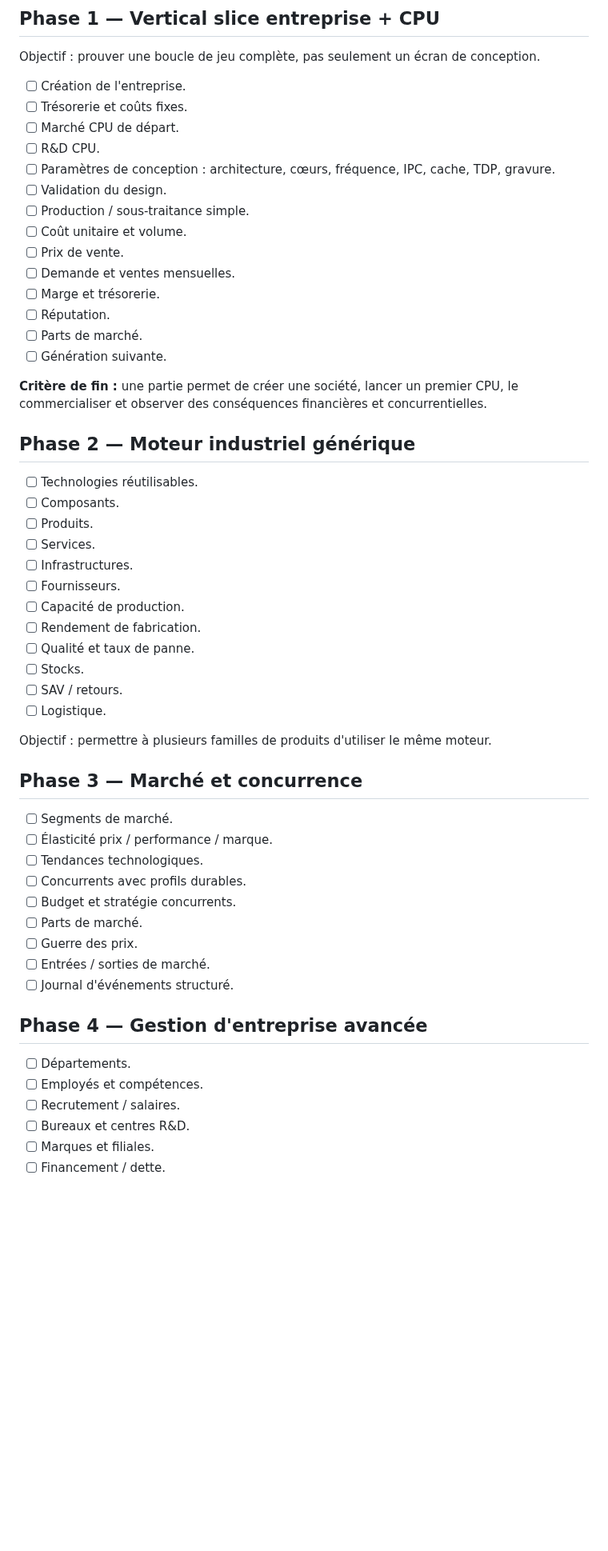
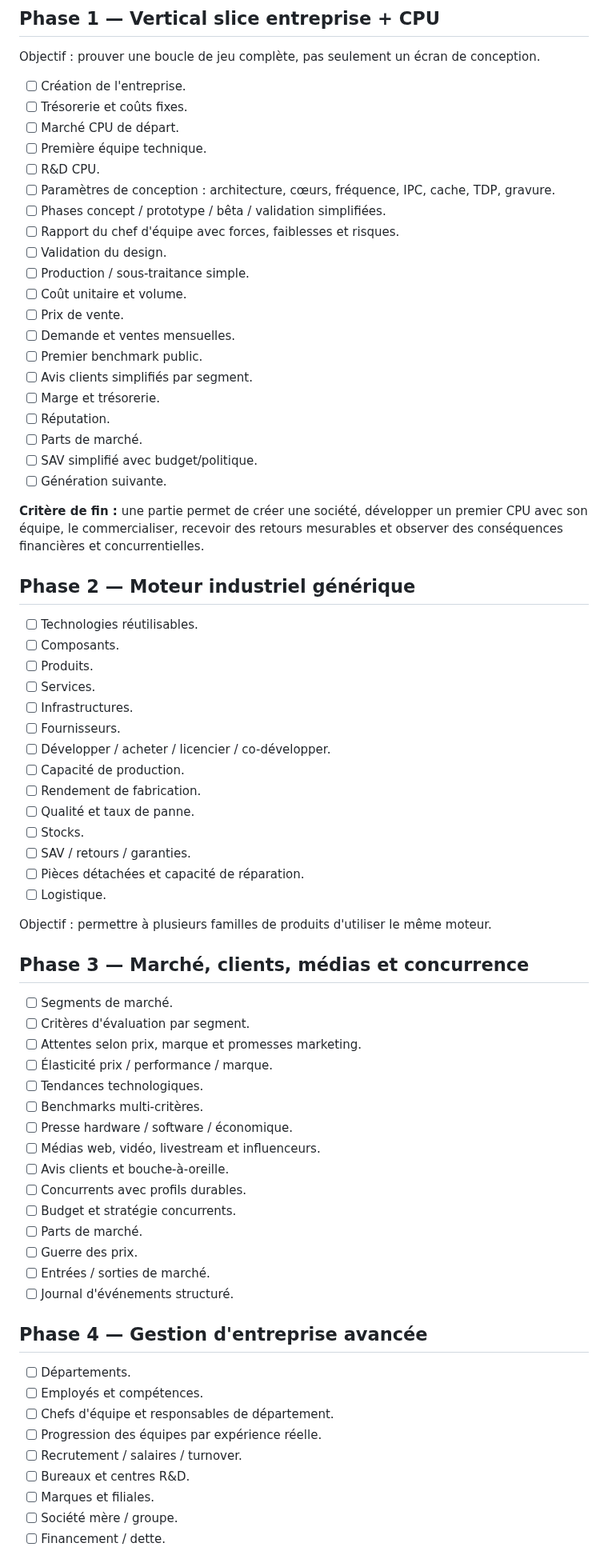
Before and after one commit to vadorus/addonhardwaregame2d, a Markdown page: docs/ROADMAP.md, the part around one of its changes. Shown at 80% size. GitHub-like rendering; blank space fills up the shorter version.

```diff
--- a/docs/ROADMAP.md
+++ b/docs/ROADMAP.md
@@ -19,19 +19,25 @@ Objectif : prouver une boucle de jeu complète, pas seulement un écran de conce
 - [ ] Création de l'entreprise.
 - [ ] Trésorerie et coûts fixes.
 - [ ] Marché CPU de départ.
+- [ ] Première équipe technique.
 - [ ] R&D CPU.
 - [ ] Paramètres de conception : architecture, cœurs, fréquence, IPC, cache, TDP, gravure.
+- [ ] Phases concept / prototype / bêta / validation simplifiées.
+- [ ] Rapport du chef d'équipe avec forces, faiblesses et risques.
 - [ ] Validation du design.
 - [ ] Production / sous-traitance simple.
 - [ ] Coût unitaire et volume.
 - [ ] Prix de vente.
 - [ ] Demande et ventes mensuelles.
+- [ ] Premier benchmark public.
+- [ ] Avis clients simplifiés par segment.
 - [ ] Marge et trésorerie.
 - [ ] Réputation.
 - [ ] Parts de marché.
+- [ ] SAV simplifié avec budget/politique.
 - [ ] Génération suivante.
 
-**Critère de fin :** une partie permet de créer une société, lancer un premier CPU, le commercialiser et observer des conséquences financières et concurrentielles.
+**Critère de fin :** une partie permet de créer une société, développer un premier CPU avec son équipe, le commercialiser, recevoir des retours mesurables et observer des conséquences financières et concurrentielles.
 
 ## Phase 2 — Moteur industriel générique
 
@@ -41,20 +47,28 @@ Objectif : prouver une boucle de jeu complète, pas seulement un écran de conce
 - [ ] Services.
 - [ ] Infrastructures.
 - [ ] Fournisseurs.
+- [ ] Développer / acheter / licencier / co-développer.
 - [ ] Capacité de production.
 - [ ] Rendement de fabrication.
 - [ ] Qualité et taux de panne.
 - [ ] Stocks.
-- [ ] SAV / retours.
+- [ ] SAV / retours / garanties.
+- [ ] Pièces détachées et capacité de réparation.
 - [ ] Logistique.
 
 Objectif : permettre à plusieurs familles de produits d'utiliser le même moteur.
 
-## Phase 3 — Marché et concurrence
+## Phase 3 — Marché, clients, médias et concurrence
 
 - [ ] Segments de marché.
+- [ ] Critères d'évaluation par segment.
+- [ ] Attentes selon prix, marque et promesses marketing.
 - [ ] Élasticité prix / performance / marque.
 - [ ] Tendances technologiques.
+- [ ] Benchmarks multi-critères.
+- [ ] Presse hardware / software / économique.
+- [ ] Médias web, vidéo, livestream et influenceurs.
+- [ ] Avis clients et bouche-à-oreille.
 - [ ] Concurrents avec profils durables.
 - [ ] Budget et stratégie concurrents.
 - [ ] Parts de marché.
@@ -66,7 +80,10 @@ Objectif : permettre à plusieurs familles de produits d'utiliser le même moteu
 
 - [ ] Départements.
 - [ ] Employés et compétences.
-- [ ] Recrutement / salaires.
+- [ ] Chefs d'équipe et responsables de département.
+- [ ] Progression des équipes par expérience réelle.
+- [ ] Recrutement / salaires / turnover.
 - [ ] Bureaux et centres R&D.
 - [ ] Marques et filiales.
+- [ ] Société mère / groupe.
 - [ ] Financement / dette.
```
Also changed, not shown: other parts of docs/ROADMAP.md (+51 -10 lines).
